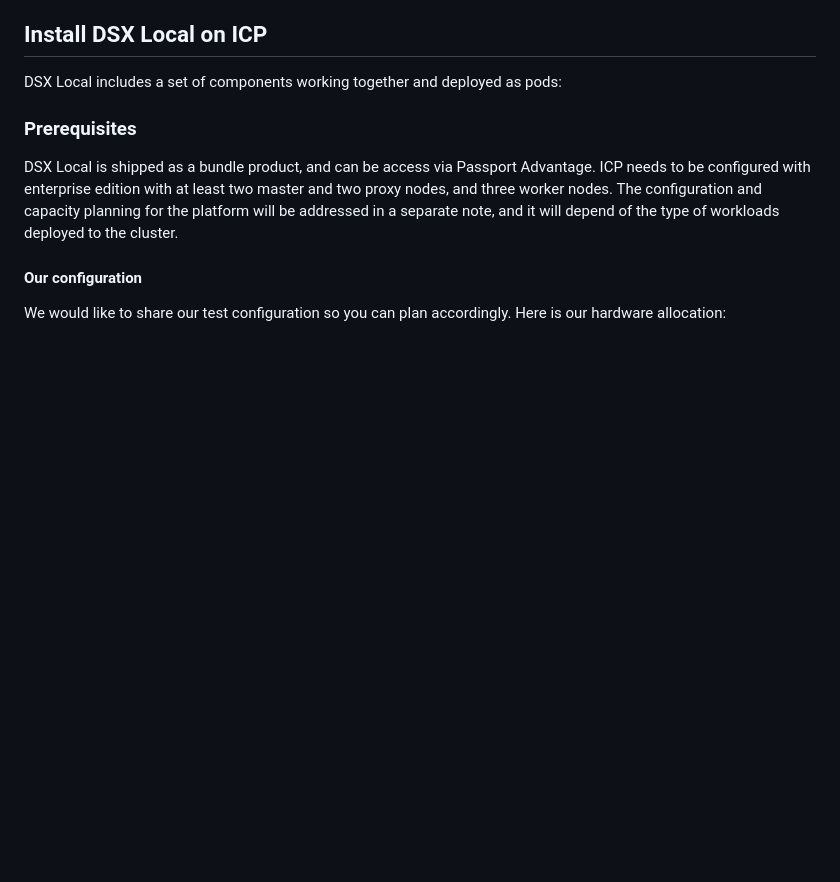
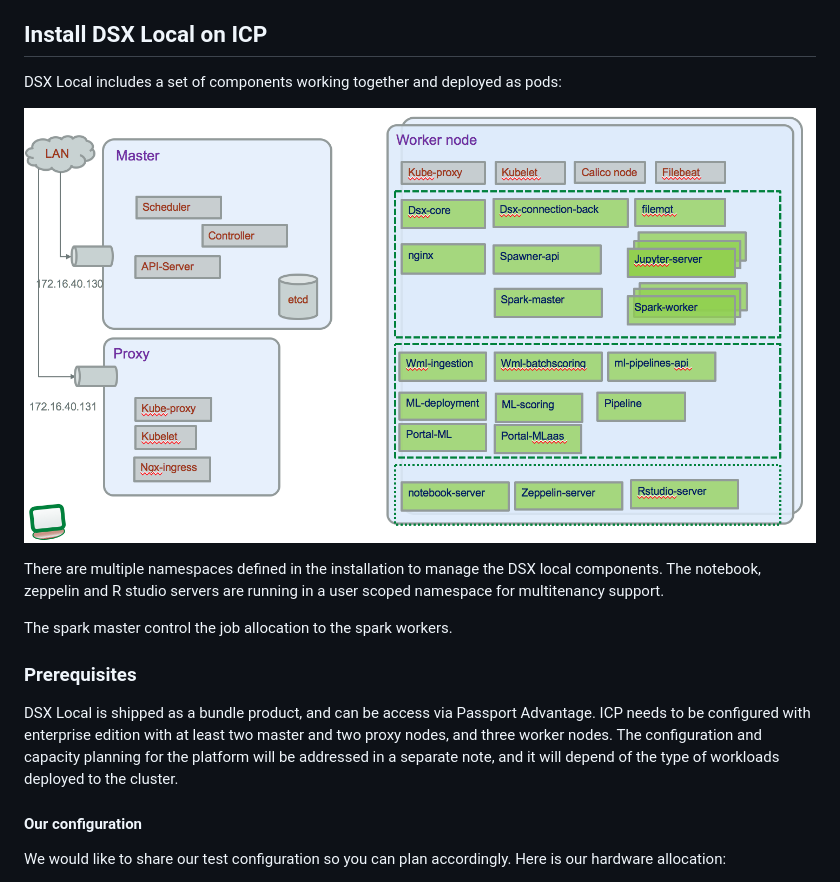
Before and after one commit to ibm-cloud-architecture/refarch-analytics, a Markdown page: docs/ICP/README.md, the part around the change. GitHub-like rendering; pictures changed too: docs/ICP/dsx-local-icp.png (added); blank space fills up the shorter version.

Commit message:
fix TOC add schema for dsx local components

```diff
--- a/docs/ICP/README.md
+++ b/docs/ICP/README.md
@@ -11,6 +11,12 @@ Once installed validate the installation with at least a test for the following
 
 ## Install DSX Local on ICP
 DSX Local includes a set of components working together and deployed as pods:
+
+![](dsx-local-icp.png)
+
+There are multiple namespaces defined in the installation to manage the DSX local components. The notebook, zeppelin and R studio servers are running in a user scoped namespace for multitenancy support.
+
+The spark master control the job allocation to the spark workers.
 
 ### Prerequisites
 DSX Local is shipped as a bundle product, and can be access via Passport Advantage.  ICP needs to be configured with enterprise edition with at least two master and two proxy nodes, and three worker nodes. The configuration and capacity planning for the platform will be addressed in a separate note, and it will depend of the type of workloads deployed to the cluster.
```
Also changed, not shown: docs/methodology.md (added, +3 -0 lines), docs/troubleshooting/README.md (renamed from troubleshooting/README.md), 3 other files.
